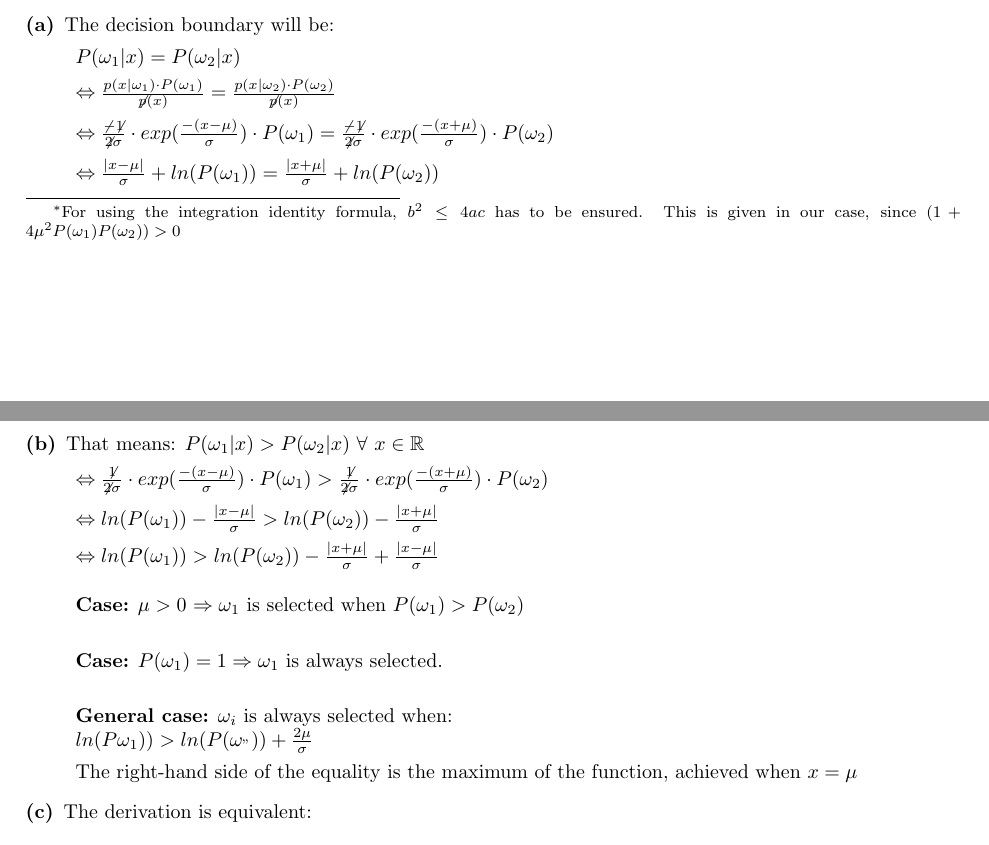
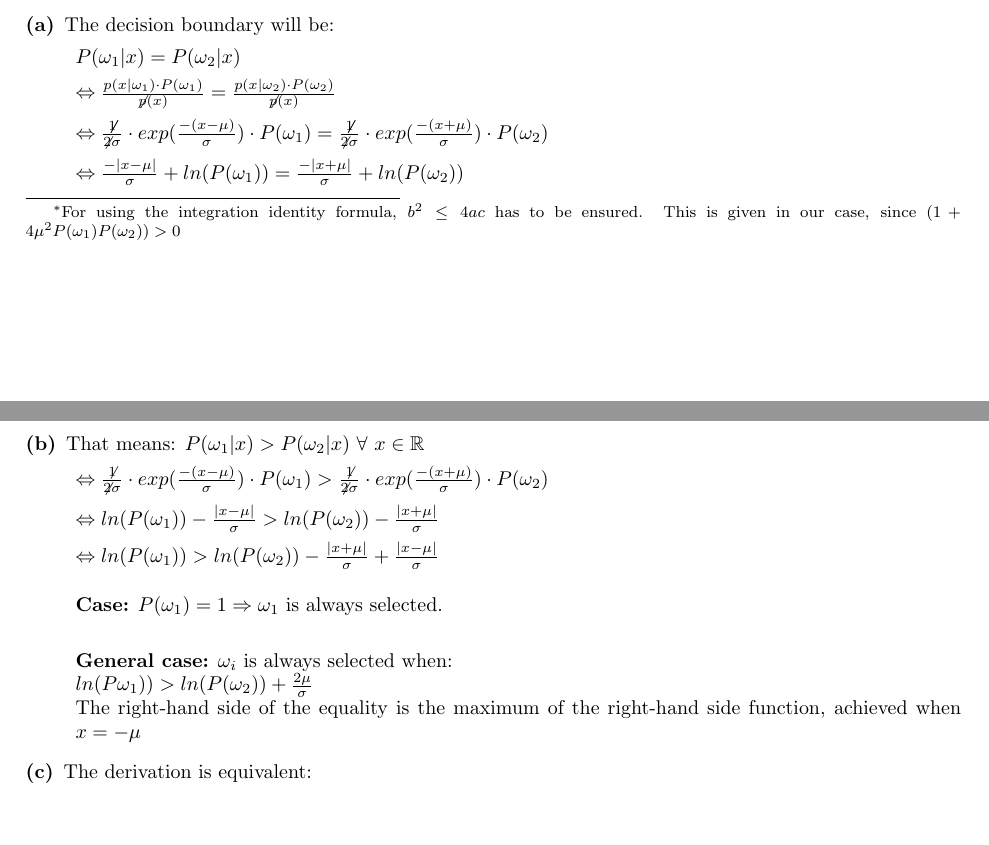
Before and after one commit to tbuz/MachineLearning-TUB, a LaTeX document (Week 1/main.tex): two parts of pages 2 and 3 of 3, joined at a grey line, cut so that both start at the same text, the shorter picture padded with empty space. Compiled offline with pdfLaTeX.

Commit message:
Fix bugs 2a) & 2b)

```diff
--- a/Week 1/main.tex
+++ b/Week 1/main.tex
@@ -155,9 +155,9 @@ $P(\omega_1|x) = P (\omega_2|x)$
 
 $\Leftrightarrow \frac{p(x|\omega_1)\cdot P(\omega_1)}{\not{p(x)}} = \frac{p(x|\omega_2) \cdot P(\omega_2)}{\not{p(x)}}$
 
-$\Leftrightarrow \frac{\not{-\not{1}}}{\not{2 \sigma}}\cdot exp(\frac{-(x-\mu)}{\sigma}) \cdot P(\omega_1) = \frac{\not{-\not{1}}}{\not{2 \sigma}}\cdot exp(\frac{-(x+\mu)}{\sigma}) \cdot P(\omega_2)$
+$\Leftrightarrow \frac{\not{\not{1}}}{\not{2 \sigma}}\cdot exp(\frac{-(x-\mu)}{\sigma}) \cdot P(\omega_1) = \frac{\not{\not{1}}}{\not{2 \sigma}}\cdot exp(\frac{-(x+\mu)}{\sigma}) \cdot P(\omega_2)$
 
-$\Leftrightarrow \frac{|x-\mu|}{\sigma} + ln(P(\omega_1)) = \frac{|x+\mu|}{\sigma} + ln (P(\omega_2))$
+$\Leftrightarrow \frac{-|x-\mu|}{\sigma} + ln(P(\omega_1)) = \frac{-|x+\mu|}{\sigma} + ln (P(\omega_2))$
 
 
 \item[(b)]
@@ -172,14 +172,12 @@ $\Leftrightarrow ln(P(\omega_1)) > ln(P(\omega_2)) - \frac{|x+\mu|}{\sigma} + \f
 
 \vspace{0.3cm}
 
-\textbf{Case:} $\mu > 0$ $\Rightarrow \omega_1$ is selected when $P(\omega_1) > P(\omega_2)$\\
-
 \textbf{Case:} $P(\omega_1) = 1 \Rightarrow \omega_1$ is always selected. \\
 
 \textbf{General case:} $\omega_i$ is always selected when: \\
-$ln(P\omega_1)) > ln(P(\omega_")) + \frac{2 \mu}{\sigma}$
-
-The right-hand side of the equality is the maximum of the function, achieved when $x = \mu$
+$ln(P\omega_1)) > ln(P(\omega_2)) + \frac{2 \mu}{\sigma}$
+\\
+The right-hand side of the equality is the maximum of the right-hand side function, achieved when $x = - \mu$
 
 \item[(c)]
 The derivation is equivalent:
```
